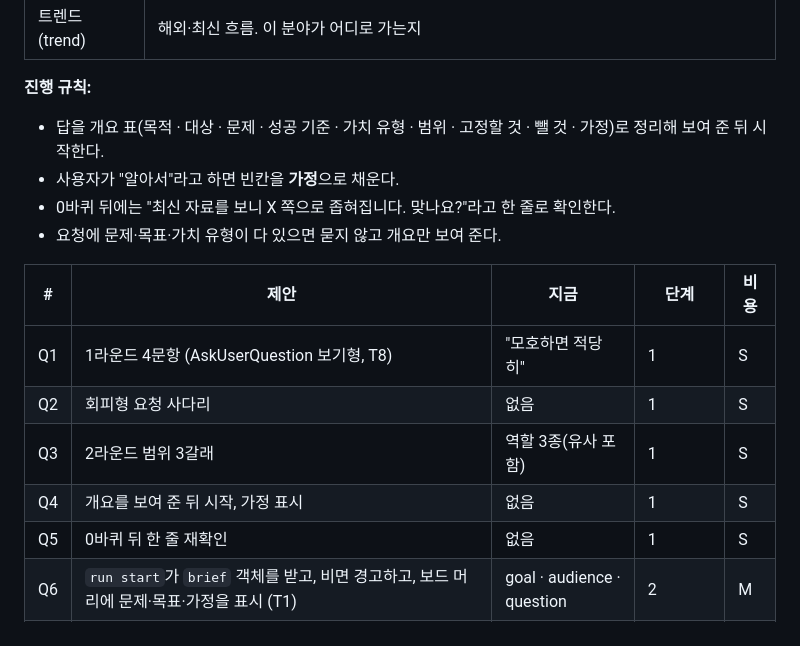
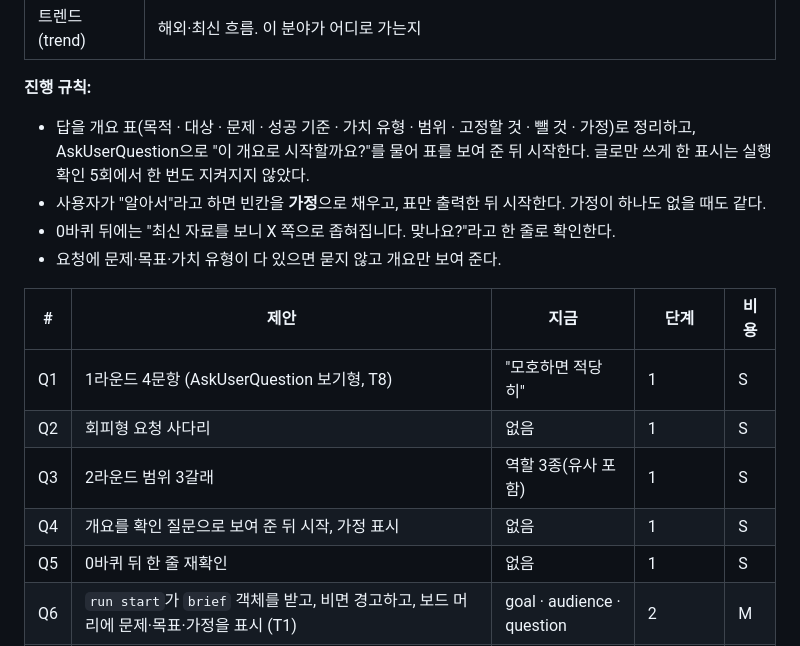
Before and after one commit to Fox-Yeom/reference-research, a Markdown page: docs/RESEARCH-FLOW-REDESIGN.md, the part around one of its changes. Drawn GitHub-style.

```diff
--- a/docs/RESEARCH-FLOW-REDESIGN.md
+++ b/docs/RESEARCH-FLOW-REDESIGN.md
@@ -101,8 +101,8 @@
 | 트렌드 (trend) | 해외·최신 흐름. 이 분야가 어디로 가는지 |
 
 **진행 규칙:**
-- 답을 개요 표(목적 · 대상 · 문제 · 성공 기준 · 가치 유형 · 범위 · 고정할 것 · 뺄 것 · 가정)로 정리해 보여 준 뒤 시작한다.
-- 사용자가 "알아서"라고 하면 빈칸을 **가정**으로 채운다.
+- 답을 개요 표(목적 · 대상 · 문제 · 성공 기준 · 가치 유형 · 범위 · 고정할 것 · 뺄 것 · 가정)로 정리하고, AskUserQuestion으로 "이 개요로 시작할까요?"를 물어 표를 보여 준 뒤 시작한다. 글로만 쓰게 한 표시는 실행 확인 5회에서 한 번도 지켜지지 않았다.
+- 사용자가 "알아서"라고 하면 빈칸을 **가정**으로 채우고, 표만 출력한 뒤 시작한다. 가정이 하나도 없을 때도 같다.
 - 0바퀴 뒤에는 "최신 자료를 보니 X 쪽으로 좁혀집니다. 맞나요?"라고 한 줄로 확인한다.
 - 요청에 문제·목표·가치 유형이 다 있으면 묻지 않고 개요만 보여 준다.
 
@@ -111,7 +111,7 @@
 | Q1 | 1라운드 4문항 (AskUserQuestion 보기형, T8) | "모호하면 적당히" | 1 | S |
 | Q2 | 회피형 요청 사다리 | 없음 | 1 | S |
 | Q3 | 2라운드 범위 3갈래 | 역할 3종(유사 포함) | 1 | S |
-| Q4 | 개요를 보여 준 뒤 시작, 가정 표시 | 없음 | 1 | S |
+| Q4 | 개요를 확인 질문으로 보여 준 뒤 시작, 가정 표시 | 없음 | 1 | S |
 | Q5 | 0바퀴 뒤 한 줄 재확인 | 없음 | 1 | S |
 | Q6 | `run start`가 `brief` 객체를 받고, 비면 경고하고, 보드 머리에 문제·목표·가정을 표시 (T1) | goal · audience · question | 2 | M |
 | Q7 | 역할 어휘: `trend` 추가, `analogous` 제거. 기존 210건은 `indirect`로 옮기고 원래 값은 `roleWas`에 보존 (T10) | 3역할 | 1 (어휘) · 2 (이전) | S · M |
```
Also changed, not shown: other parts of docs/RESEARCH-FLOW-REDESIGN.md (+18 -0 lines), docs/diagrams/research-flow.png (added), 1 other file.
